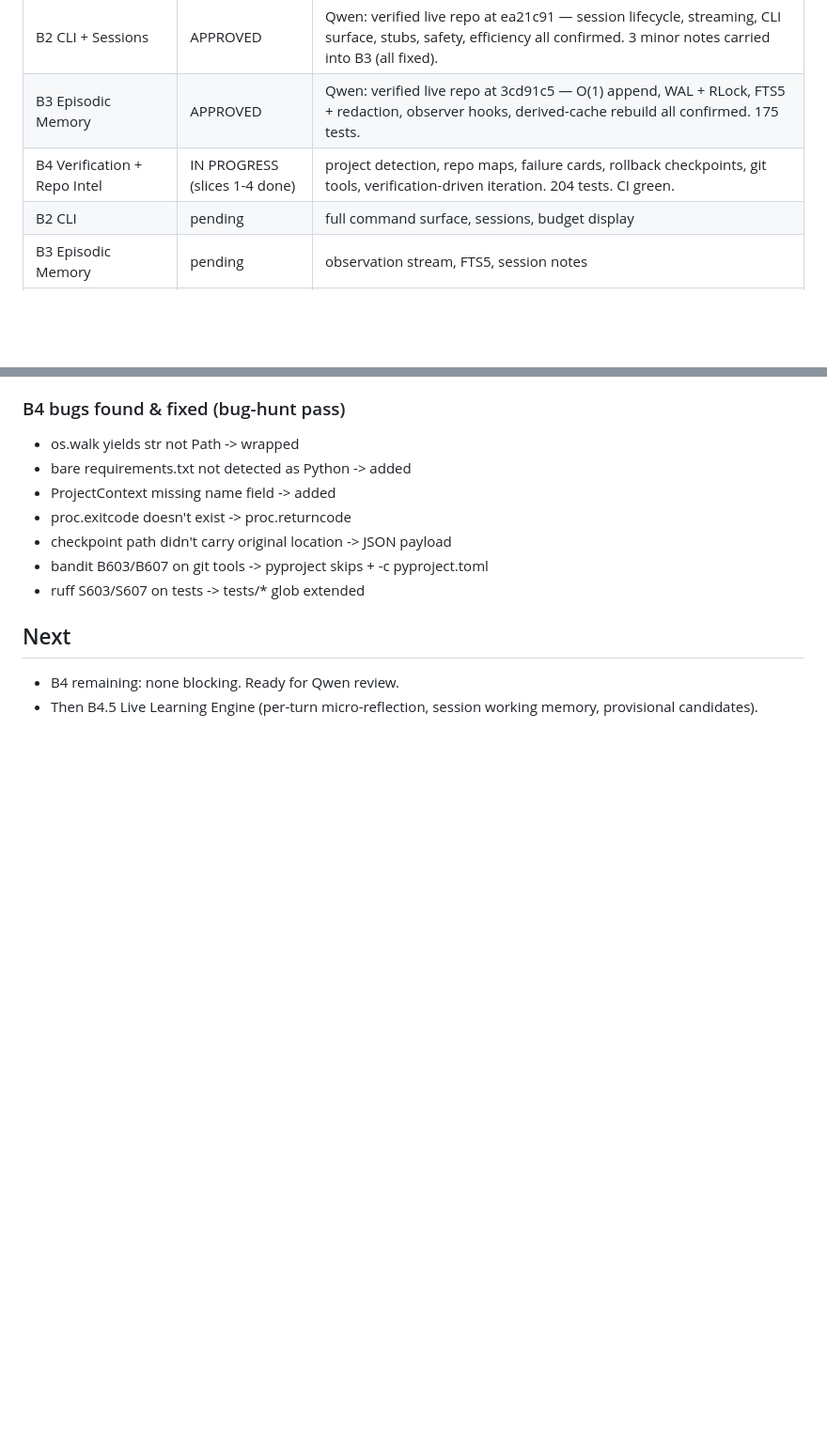
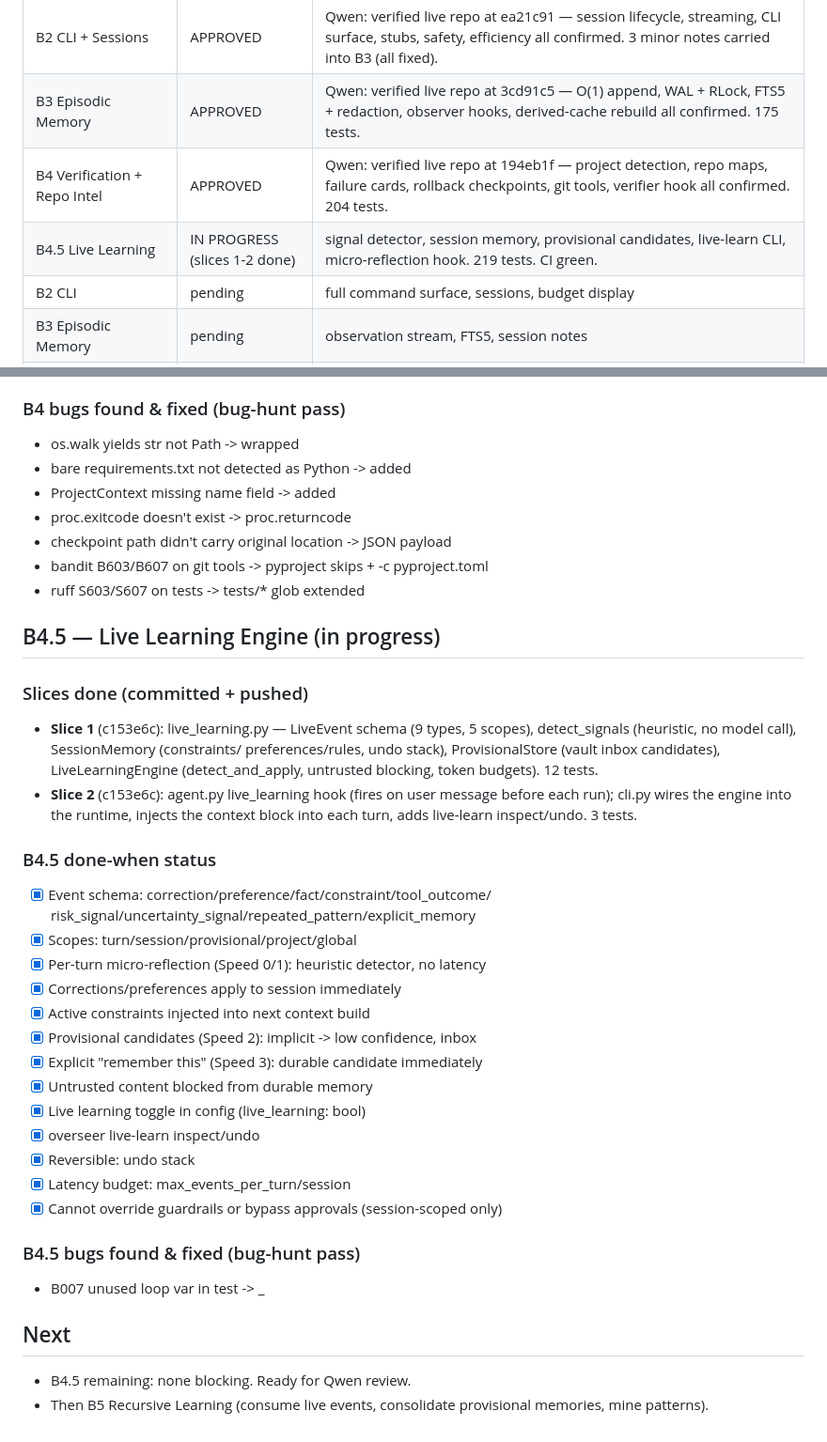
Before and after one commit to sirrayi/overseer, a Markdown page: IMPLEMENTATION_STATUS.md, 2 parts joined by grey strips. Shown at 94% size. Drawn GitHub-style; blank space fills up the shorter version.

Commit message:
B4.5: self-audit — status doc, 219 tests, CI green

```diff
--- a/IMPLEMENTATION_STATUS.md
+++ b/IMPLEMENTATION_STATUS.md
@@ -11,7 +11,8 @@
 | B1 Robot Body | APPROVED | Qwen round 2: verified live repo — symlink containment, denylist hardening, streaming, trust labels, structured denial all confirmed. 126 tests. |
 | B2 CLI + Sessions | APPROVED | Qwen: verified live repo at ea21c91 — session lifecycle, streaming, CLI surface, stubs, safety, efficiency all confirmed. 3 minor notes carried into B3 (all fixed). |
 | B3 Episodic Memory | APPROVED | Qwen: verified live repo at 3cd91c5 — O(1) append, WAL + RLock, FTS5 + redaction, observer hooks, derived-cache rebuild all confirmed. 175 tests. |
-| B4 Verification + Repo Intel | IN PROGRESS (slices 1-4 done) | project detection, repo maps, failure cards, rollback checkpoints, git tools, verification-driven iteration. 204 tests. CI green. |
+| B4 Verification + Repo Intel | APPROVED | Qwen: verified live repo at 194eb1f — project detection, repo maps, failure cards, rollback checkpoints, git tools, verifier hook all confirmed. 204 tests. |
+| B4.5 Live Learning | IN PROGRESS (slices 1-2 done) | signal detector, session memory, provisional candidates, live-learn CLI, micro-reflection hook. 219 tests. CI green. |
 | B2 CLI | pending | full command surface, sessions, budget display |
 | B3 Episodic Memory | pending | observation stream, FTS5, session notes |
 | B4 Verification + Repo Intelligence | pending | project detection, repo maps, targeted tests, rollback |
@@ -268,6 +269,37 @@
 - bandit B603/B607 on git tools -> pyproject skips + -c pyproject.toml
 - ruff S603/S607 on tests -> tests/* glob extended
 
+## B4.5 — Live Learning Engine (in progress)
+
+### Slices done (committed + pushed)
+- **Slice 1** (c153e6c): live_learning.py — LiveEvent schema (9 types, 5 scopes),
+  detect_signals (heuristic, no model call), SessionMemory (constraints/
+  preferences/rules, undo stack), ProvisionalStore (vault inbox candidates),
+  LiveLearningEngine (detect_and_apply, untrusted blocking, token budgets).
+  12 tests.
+- **Slice 2** (c153e6c): agent.py live_learning hook (fires on user message
+  before each run); cli.py wires the engine into the runtime, injects the
+  context block into each turn, adds live-learn inspect/undo. 3 tests.
+
+### B4.5 done-when status
+- [x] Event schema: correction/preference/fact/constraint/tool_outcome/
+      risk_signal/uncertainty_signal/repeated_pattern/explicit_memory
+- [x] Scopes: turn/session/provisional/project/global
+- [x] Per-turn micro-reflection (Speed 0/1): heuristic detector, no latency
+- [x] Corrections/preferences apply to session immediately
+- [x] Active constraints injected into next context build
+- [x] Provisional candidates (Speed 2): implicit -> low confidence, inbox
+- [x] Explicit "remember this" (Speed 3): durable candidate immediately
+- [x] Untrusted content blocked from durable memory
+- [x] Live learning toggle in config (live_learning: bool)
+- [x] overseer live-learn inspect/undo
+- [x] Reversible: undo stack
+- [x] Latency budget: max_events_per_turn/session
+- [x] Cannot override guardrails or bypass approvals (session-scoped only)
+
+### B4.5 bugs found & fixed (bug-hunt pass)
+- B007 unused loop var in test -> _
+
 ## Next
-- B4 remaining: none blocking. Ready for Qwen review.
-- Then B4.5 Live Learning Engine (per-turn micro-reflection, session working memory, provisional candidates).
+- B4.5 remaining: none blocking. Ready for Qwen review.
+- Then B5 Recursive Learning (consume live events, consolidate provisional memories, mine patterns).
```
